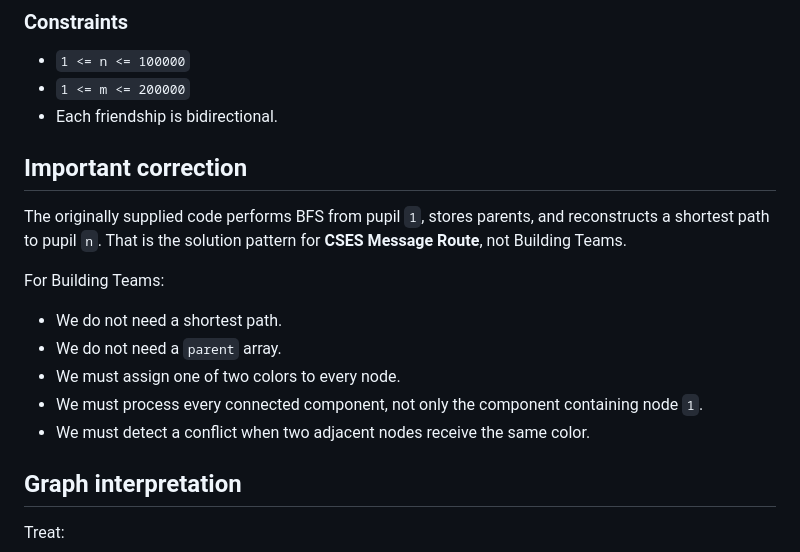
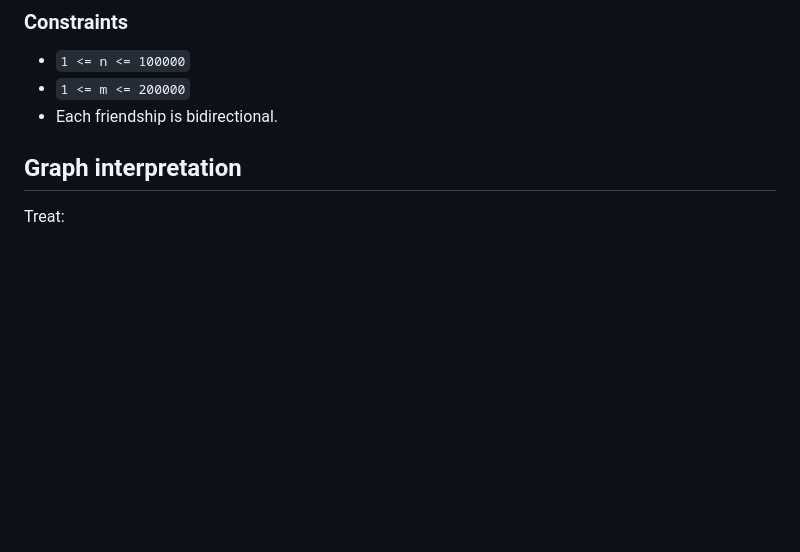
Before and after one commit to subsa1999/the-algorithms-cpp, a Markdown page: algorithms/CSES_Building_Teams_Bipartite_Graph.md, the part around the change. GitHub-like rendering; blank space fills up the shorter version.

Commit message:
Corrected explanation for Building Teams algorithm
Removed incorrect information regarding BFS and shortest path for Building Teams problem. Clarified the requirements for coloring nodes and processing connected components.

```diff
--- a/algorithms/CSES_Building_Teams_Bipartite_Graph.md
+++ b/algorithms/CSES_Building_Teams_Bipartite_Graph.md
@@ -18,18 +18,6 @@ If no valid assignment exists, print `IMPOSSIBLE`.
 - `1 <= n <= 100000`
 - `1 <= m <= 200000`
 - Each friendship is bidirectional.
-
-## Important correction
-
-The originally supplied code performs BFS from pupil `1`, stores parents, and reconstructs a shortest path to pupil `n`. That is the solution pattern for **CSES Message Route**, not Building Teams.
-
-For Building Teams:
-
-- We do not need a shortest path.
-- We do not need a `parent` array.
-- We must assign one of two colors to every node.
-- We must process every connected component, not only the component containing node `1`.
-- We must detect a conflict when two adjacent nodes receive the same color.
 
 ## Graph interpretation
 
```
